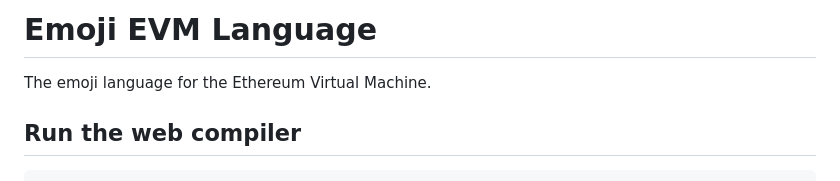
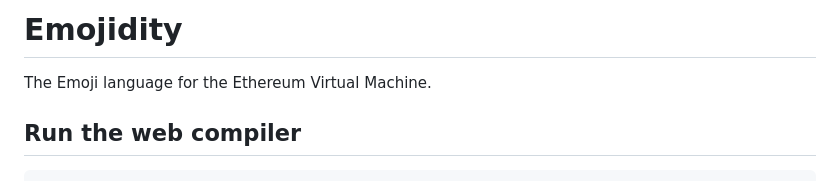
Before and after one commit to Turupawn/emojity, a Markdown page: README.md, the part around the change. Drawn GitHub-style.

Commit message:
readme suff .github.io

```diff
--- a/README.md
+++ b/README.md
@@ -1,6 +1,6 @@
-# Emoji EVM Language
+# Emojidity
 
-The emoji language for the Ethereum Virtual Machine.
+The Emoji language for the Ethereum Virtual Machine.
 
 ## Run the web compiler
 
```
